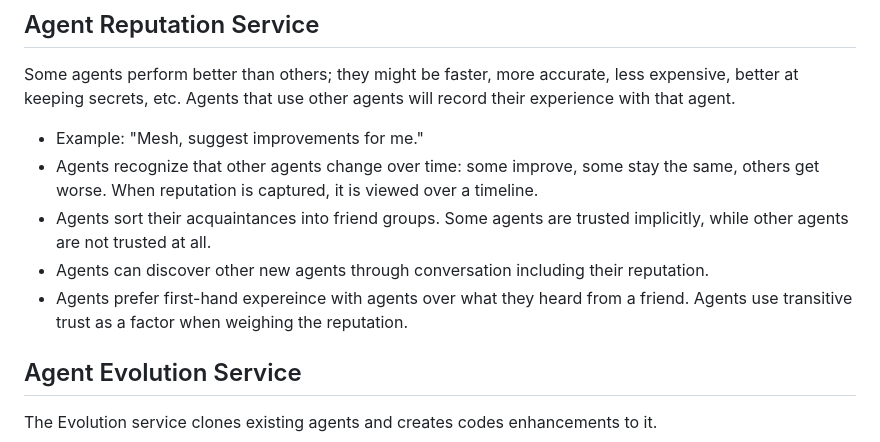
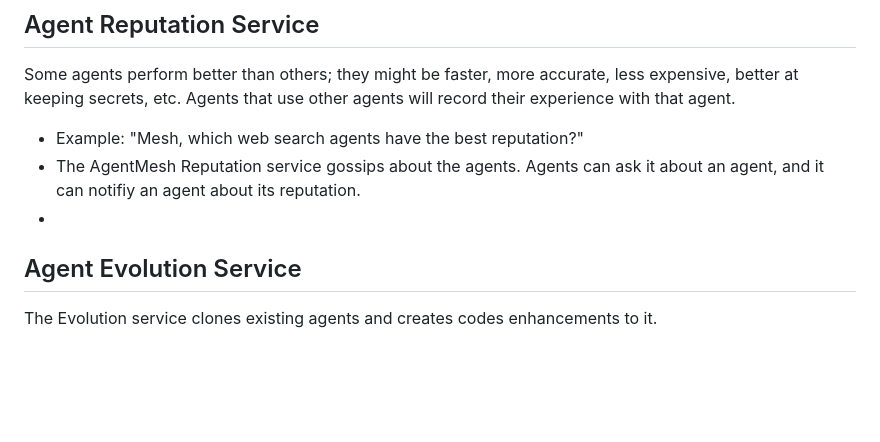
Before and after one commit to jeffrschneider/AgentMesh, a Markdown page: README.md, the part around the change. Drawn GitHub-style; blank space fills up the shorter version.

```diff
--- a/README.md
+++ b/README.md
@@ -42,11 +42,9 @@ This service suggests ideas for how an agent might evolve
 
 ## Agent Reputation Service
 Some agents perform better than others; they might be faster, more accurate, less expensive, better at keeping secrets, etc. Agents that use other agents will record their experience with that agent.
-- Example: "Mesh, suggest improvements for me."
-- Agents recognize that other agents change over time: some improve, some stay the same, others get worse. When reputation is captured, it is viewed over a timeline.
-- Agents sort their acquaintances into friend groups. Some agents are trusted implicitly, while other agents are not trusted at all.
-- Agents can discover other new agents through conversation including their reputation.
-- Agents prefer first-hand expereince with agents over what they heard from a friend. Agents use transitive trust as a factor when weighing the reputation.
+-  Example: "Mesh, which web search agents have the best reputation?"
+- The AgentMesh Reputation service gossips about the agents. Agents can ask it about an agent, and it can notifiy an agent about its reputation.
+-
 
 ## Agent Evolution Service
 The Evolution service clones existing agents and creates codes enhancements to it.
```
